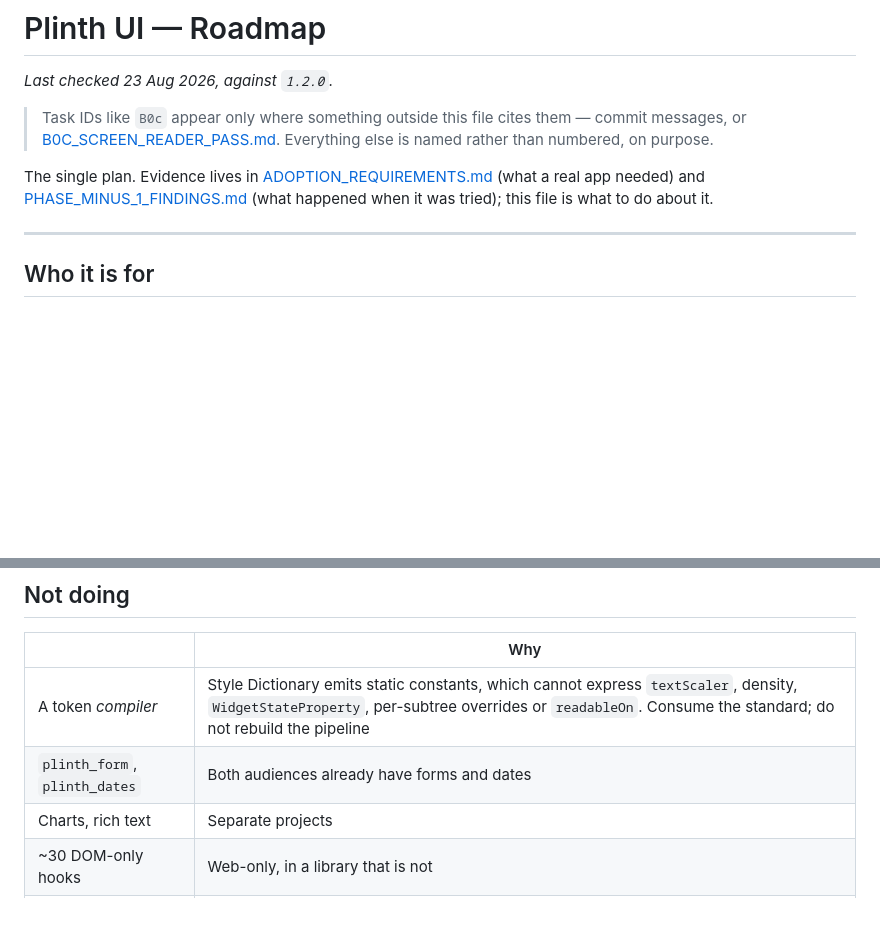
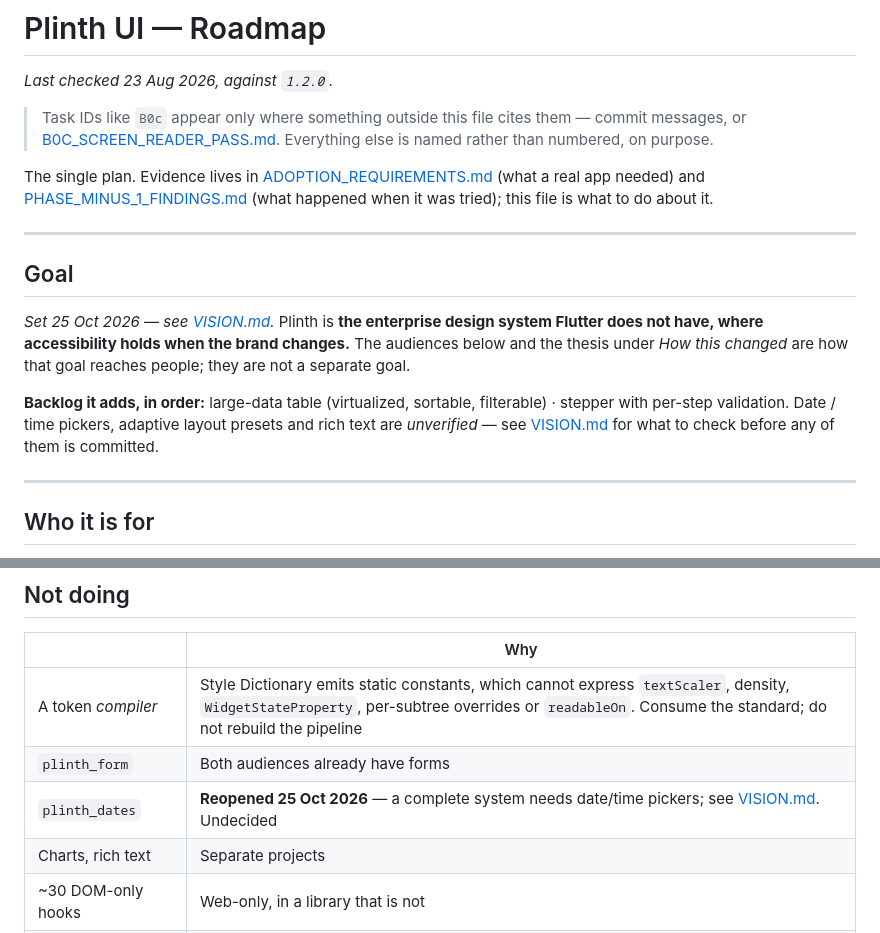
Before and after one commit to ylahav/plinth_ui, a Markdown page: docs/ROADMAP.md, 2 parts joined by grey strips. Rendered like a GitHub page; blank space fills up the shorter version.

```diff
--- a/docs/ROADMAP.md
+++ b/docs/ROADMAP.md
@@ -11,6 +11,21 @@ The single plan. Evidence lives in
 [ADOPTION_REQUIREMENTS.md](ADOPTION_REQUIREMENTS.md) (what a real app
 needed) and [PHASE_MINUS_1_FINDINGS.md](PHASE_MINUS_1_FINDINGS.md) (what
 happened when it was tried); this file is what to do about it.
+
+---
+
+## Goal
+
+*Set 25 Oct 2026 — see [VISION.md](VISION.md).* Plinth is **the enterprise
+design system Flutter does not have, where accessibility holds when the brand
+changes.** The audiences below and the thesis under *How this changed* are how
+that goal reaches people; they are not a separate goal.
+
+**Backlog it adds, in order:** large-data table (virtualized, sortable,
+filterable) · stepper with per-step validation. Date / time pickers, adaptive
+layout presets and rich text are *unverified* — see
+[VISION.md](VISION.md#what-is-missing-in-flutter-and-where-plinth-stands) for
+what to check before any of them is committed.
 
 ---
 
@@ -273,7 +288,8 @@ submissions; adoption milestones as they happen.
 | | Why |
 |---|---|
 | A token *compiler* | Style Dictionary emits static constants, which cannot express `textScaler`, density, `WidgetStateProperty`, per-subtree overrides or `readableOn`. Consume the standard; do not rebuild the pipeline |
-| `plinth_form`, `plinth_dates` | Both audiences already have forms and dates |
+| `plinth_form` | Both audiences already have forms |
+| `plinth_dates` | **Reopened 25 Oct 2026** — a complete system needs date/time pickers; see [VISION.md](VISION.md). Undecided |
 | Charts, rich text | Separate projects |
 | ~30 DOM-only hooks | Web-only, in a library that is not |
 | Most of `plinth_hooks` | A team has its own state utilities. `use-focus-trap` and `use-roving-index` survive because roving focus needs them |
```
Also changed, not shown: docs/ARCHITECTURE.md (added, +136 -0 lines), docs/VISION.md (added, +83 -0 lines).
